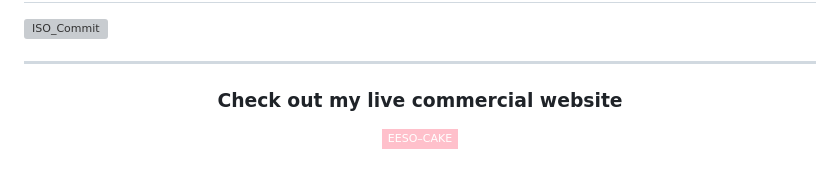
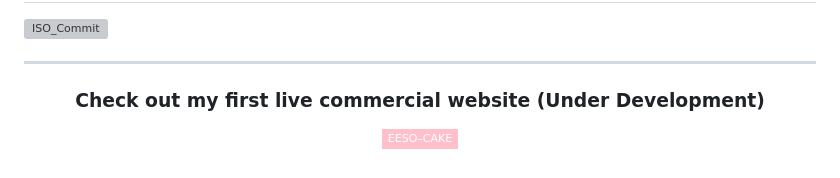
Before and after one commit to jinbokk/jinbokk, a Markdown page: README.md, the part around the change. Drawn GitHub-style; badges without logos; grey boxes are pictures that could not be loaded.

```diff
--- a/README.md
+++ b/README.md
@@ -68,7 +68,7 @@ const jinbok = {
 <!-- &theme=nords -->
 ---
 
-<h3 align="center"><strong>Check out my live commercial website</strong></h3>
+<h3 align="center"><strong>Check out my first live commercial website (Under Development)</strong></h3>
 <p align="center">
   <a href="https://eeso-cake.com" target="_blank">
     <img src="https://img.shields.io/badge/EESO&#8211;CAKE-pink?style=flat-square&logo=Google Chrome&logoColor=white"/>
```
